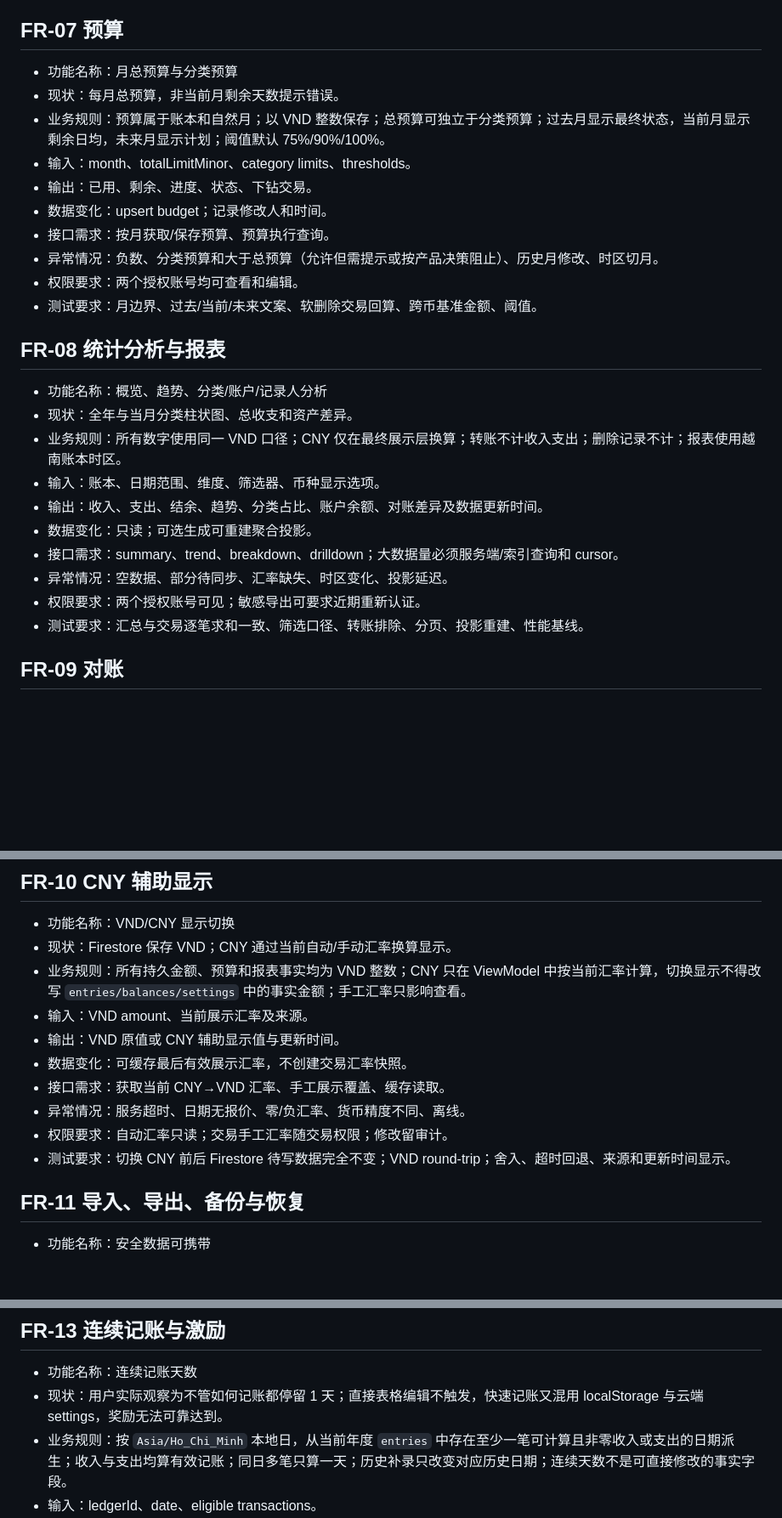
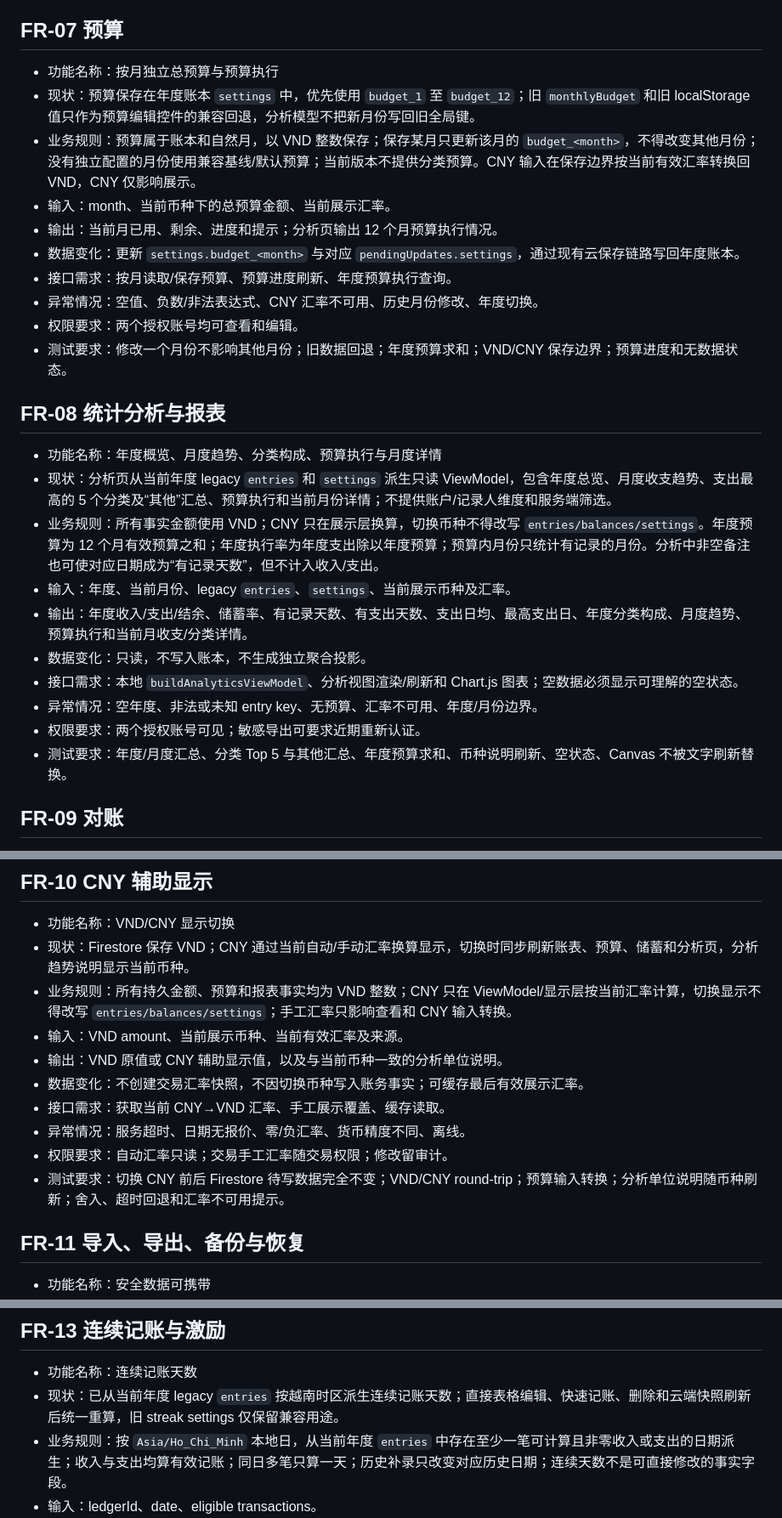
Before and after one commit to 1637063482/THAO-, a Markdown page: FRD.md, 3 parts joined by grey strips. Shown at 85% size. Rendered like a GitHub page; blank space fills up the shorter version.

```diff
--- a/FRD.md
+++ b/FRD.md
@@ -90,29 +94,29 @@
 
 ## FR-07 预算
 
-- 功能名称：月总预算与分类预算
-- 现状：每月总预算，非当前月剩余天数提示错误。
-- 业务规则：预算属于账本和自然月；以 VND 整数保存；总预算可独立于分类预算；过去月显示最终状态，当前月显示剩余日均，未来月显示计划；阈值默认 75%/90%/100%。
-- 输入：month、totalLimitMinor、category limits、thresholds。
-- 输出：已用、剩余、进度、状态、下钻交易。
-- 数据变化：upsert budget；记录修改人和时间。
-- 接口需求：按月获取/保存预算、预算执行查询。
-- 异常情况：负数、分类预算和大于总预算（允许但需提示或按产品决策阻止）、历史月修改、时区切月。
+- 功能名称：按月独立总预算与预算执行
+- 现状：预算保存在年度账本 `settings` 中，优先使用 `budget_1` 至 `budget_12`；旧 `monthlyBudget` 和旧 localStorage 值只作为预算编辑控件的兼容回退，分析模型不把新月份写回旧全局键。
+- 业务规则：预算属于账本和自然月，以 VND 整数保存；保存某月只更新该月的 `budget_<month>`，不得改变其他月份；没有独立配置的月份使用兼容基线/默认预算；当前版本不提供分类预算。CNY 输入在保存边界按当前有效汇率转换回 VND，CNY 仅影响展示。
+- 输入：month、当前币种下的总预算金额、当前展示汇率。
+- 输出：当前月已用、剩余、进度和提示；分析页输出 12 个月预算执行情况。
+- 数据变化：更新 `settings.budget_<month>` 与对应 `pendingUpdates.settings`，通过现有云保存链路写回年度账本。
+- 接口需求：按月读取/保存预算、预算进度刷新、年度预算执行查询。
+- 异常情况：空值、负数/非法表达式、CNY 汇率不可用、历史月份修改、年度切换。
 - 权限要求：两个授权账号均可查看和编辑。
-- 测试要求：月边界、过去/当前/未来文案、软删除交易回算、跨币基准金额、阈值。
+- 测试要求：修改一个月份不影响其他月份；旧数据回退；年度预算求和；VND/CNY 保存边界；预算进度和无数据状态。
 
 ## FR-08 统计分析与报表
 
-- 功能名称：概览、趋势、分类/账户/记录人分析
-- 现状：全年与当月分类柱状图、总收支和资产差异。
-- 业务规则：所有数字使用同一 VND 口径；CNY 仅在最终展示层换算；转账不计收入支出；删除记录不计；报表使用越南账本时区。
-- 输入：账本、日期范围、维度、筛选器、币种显示选项。
-- 输出：收入、支出、结余、趋势、分类占比、账户余额、对账差异及数据更新时间。
-- 数据变化：只读；可选生成可重建聚合投影。
-- 接口需求：summary、trend、breakdown、drilldown；大数据量必须服务端/索引查询和 cursor。
-- 异常情况：空数据、部分待同步、汇率缺失、时区变化、投影延迟。
+- 功能名称：年度概览、月度趋势、分类构成、预算执行与月度详情
+- 现状：分析页从当前年度 legacy `entries` 和 `settings` 派生只读 ViewModel，包含年度总览、月度收支趋势、支出最高的 5 个分类及“其他”汇总、预算执行和当前月份详情；不提供账户/记录人维度和服务端筛选。
+- 业务规则：所有事实金额使用 VND；CNY 只在展示层换算，切换币种不得改写 `entries/balances/settings`。年度预算为 12 个月有效预算之和；年度执行率为年度支出除以年度预算；预算内月份只统计有记录的月份。分析中非空备注也可使对应日期成为“有记录天数”，但不计入收入/支出。
+- 输入：年度、当前月份、legacy `entries`、`settings`、当前展示币种及汇率。
+- 输出：年度收入/支出/结余、储蓄率、有记录天数、有支出天数、支出日均、最高支出日、年度分类构成、月度趋势、预算执行和当前月收支/分类详情。
+- 数据变化：只读，不写入账本，不生成独立聚合投影。
+- 接口需求：本地 `buildAnalyticsViewModel`、分析视图渲染/刷新和 Chart.js 图表；空数据必须显示可理解的空状态。
+- 异常情况：空年度、非法或未知 entry key、无预算、汇率不可用、年度/月份边界。
 - 权限要求：两个授权账号可见；敏感导出可要求近期重新认证。
-- 测试要求：汇总与交易逐笔求和一致、筛选口径、转账排除、分页、投影重建、性能基线。
+- 测试要求：年度/月度汇总、分类 Top 5 与其他汇总、年度预算求和、币种说明刷新、空状态、Canvas 不被文字刷新替换。
 
 ## FR-09 对账
 
@@ -132,15 +136,15 @@
 ## FR-10 CNY 辅助显示
 
 - 功能名称：VND/CNY 显示切换
-- 现状：Firestore 保存 VND；CNY 通过当前自动/手动汇率换算显示。
-- 业务规则：所有持久金额、预算和报表事实均为 VND 整数；CNY 只在 ViewModel 中按当前汇率计算，切换显示不得改写 `entries/balances/settings` 中的事实金额；手工汇率只影响查看。
-- 输入：VND amount、当前展示汇率及来源。
-- 输出：VND 原值或 CNY 辅助显示值与更新时间。
-- 数据变化：可缓存最后有效展示汇率，不创建交易汇率快照。
+- 现状：Firestore 保存 VND；CNY 通过当前自动/手动汇率换算显示，切换时同步刷新账表、预算、储蓄和分析页，分析趋势说明显示当前币种。
+- 业务规则：所有持久金额、预算和报表事实均为 VND 整数；CNY 只在 ViewModel/显示层按当前汇率计算，切换显示不得改写 `entries/balances/settings`；手工汇率只影响查看和 CNY 输入转换。
+- 输入：VND amount、当前展示币种、当前有效汇率及来源。
+- 输出：VND 原值或 CNY 辅助显示值，以及与当前币种一致的分析单位说明。
+- 数据变化：不创建交易汇率快照，不因切换币种写入账务事实；可缓存最后有效展示汇率。
 - 接口需求：获取当前 CNY→VND 汇率、手工展示覆盖、缓存读取。
 - 异常情况：服务超时、日期无报价、零/负汇率、货币精度不同、离线。
 - 权限要求：自动汇率只读；交易手工汇率随交易权限；修改留审计。
-- 测试要求：切换 CNY 前后 Firestore 待写数据完全不变；VND round-trip；舍入、超时回退、来源和更新时间显示。
+- 测试要求：切换 CNY 前后 Firestore 待写数据完全不变；VND/CNY round-trip；预算输入转换；分析单位说明随币种刷新；舍入、超时回退和汇率不可用提示。
 
 ## FR-11 导入、导出、备份与恢复
 
@@ -171,7 +177,7 @@
 ## FR-13 连续记账与激励
 
 - 功能名称：连续记账天数
-- 现状：用户实际观察为不管如何记账都停留 1 天；直接表格编辑不触发，快速记账又混用 localStorage 与云端 settings，奖励无法可靠达到。
+- 现状：已从当前年度 legacy `entries` 按越南时区派生连续记账天数；直接表格编辑、快速记账、删除和云端快照刷新后统一重算，旧 streak settings 仅保留兼容用途。
 - 业务规则：按 `Asia/Ho_Chi_Minh` 本地日，从当前年度 `entries` 中存在至少一笔可计算且非零收入或支出的日期派生；收入与支出均算有效记账；同日多笔只算一天；历史补录只改变对应历史日期；连续天数不是可直接修改的事实字段。
 - 输入：ledgerId、date、eligible transactions。
 - 输出：current streak、today status、里程碑。
```
Also changed, not shown: other parts of FRD.md (+7 -0 lines), PRD.md (+22 -11 lines).
